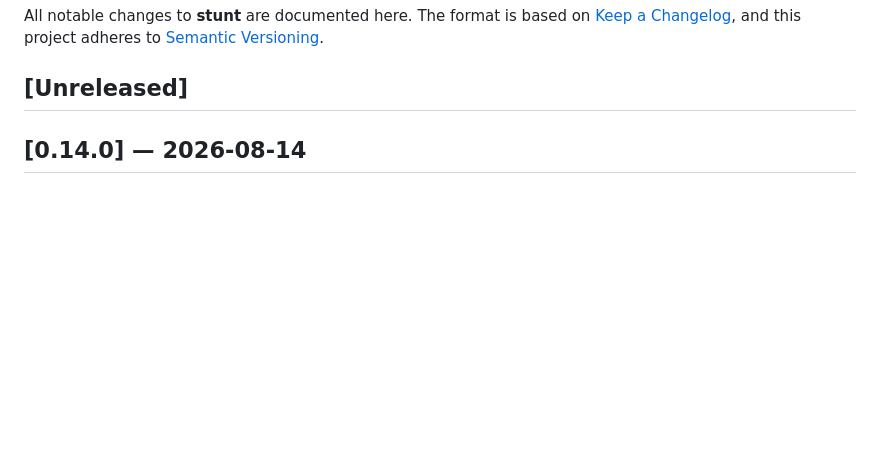
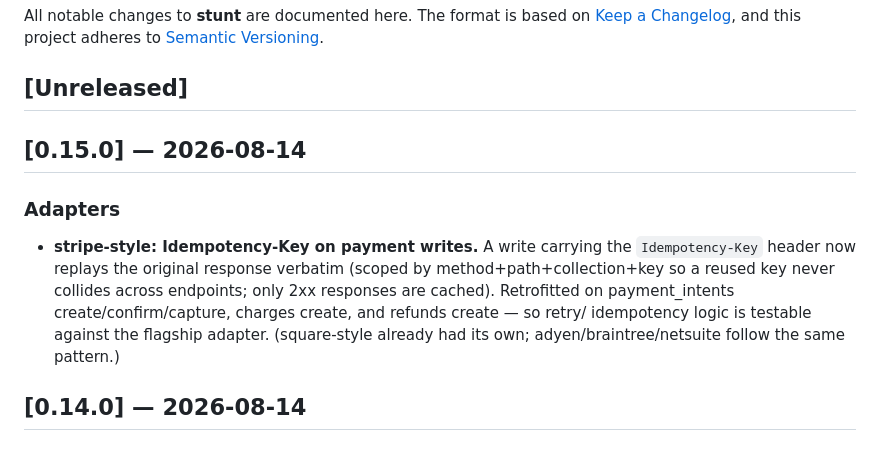
Before and after one commit to StuntAPI/stunt, a Markdown page: CHANGELOG.md, the part around the change. GitHub-like rendering; blank space fills up the shorter version.

Commit message:
docs(changelog): v0.15.0 — stripe Idempotency-Key

```diff
--- a/CHANGELOG.md
+++ b/CHANGELOG.md
@@ -5,6 +5,18 @@ All notable changes to **stunt** are documented here. The format is based on
 [Semantic Versioning](https://semver.org/spec/v2.0.0.html).
 
 ## [Unreleased]
+
+## [0.15.0] — 2026-08-14
+
+### Adapters
+
+- **stripe-style: Idempotency-Key on payment writes.** A write carrying the
+  `Idempotency-Key` header now replays the original response verbatim (scoped by
+  method+path+collection+key so a reused key never collides across endpoints;
+  only 2xx responses are cached). Retrofitted on payment_intents
+  create/confirm/capture, charges create, and refunds create — so retry/
+  idempotency logic is testable against the flagship adapter. (square-style
+  already had its own; adyen/braintree/netsuite follow the same pattern.)
 
 ## [0.14.0] — 2026-08-14
 
```
